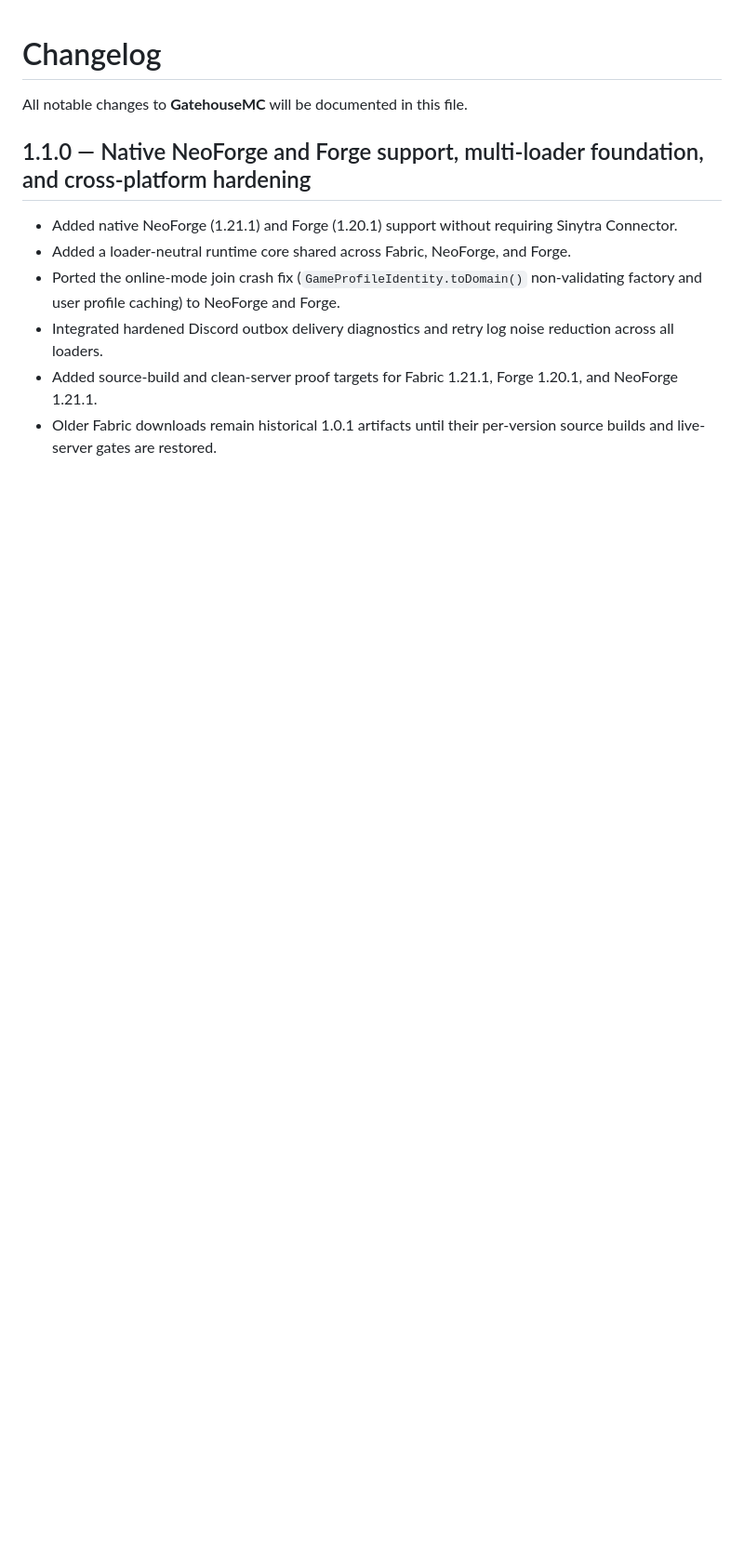
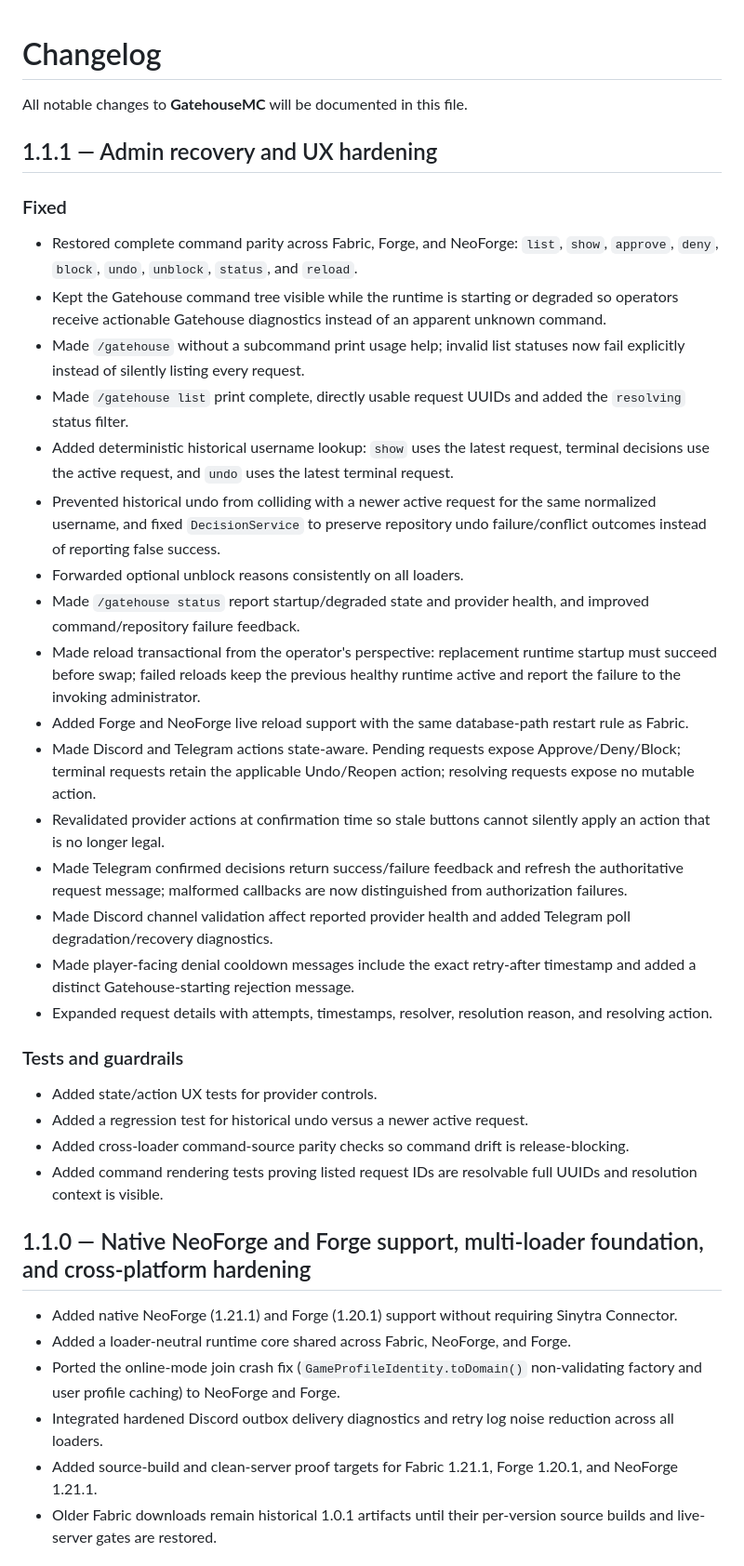
Before and after one commit to DurdeuVlad/GatehouseMC, a Markdown page: CHANGELOG.md, the part around the change. Shown at 93% size. Drawn GitHub-style; blank space fills up the shorter version.

Commit message:
docs(changelog): document 1.1.1 UX hardening

```diff
--- a/CHANGELOG.md
+++ b/CHANGELOG.md
@@ -1,6 +1,32 @@
 # Changelog
 
 All notable changes to **GatehouseMC** will be documented in this file.
+
+## 1.1.1 — Admin recovery and UX hardening
+
+### Fixed
+- Restored complete command parity across Fabric, Forge, and NeoForge: `list`, `show`, `approve`, `deny`, `block`, `undo`, `unblock`, `status`, and `reload`.
+- Kept the Gatehouse command tree visible while the runtime is starting or degraded so operators receive actionable Gatehouse diagnostics instead of an apparent unknown command.
+- Made `/gatehouse` without a subcommand print usage help; invalid list statuses now fail explicitly instead of silently listing every request.
+- Made `/gatehouse list` print complete, directly usable request UUIDs and added the `resolving` status filter.
+- Added deterministic historical username lookup: `show` uses the latest request, terminal decisions use the active request, and `undo` uses the latest terminal request.
+- Prevented historical undo from colliding with a newer active request for the same normalized username, and fixed `DecisionService` to preserve repository undo failure/conflict outcomes instead of reporting false success.
+- Forwarded optional unblock reasons consistently on all loaders.
+- Made `/gatehouse status` report startup/degraded state and provider health, and improved command/repository failure feedback.
+- Made reload transactional from the operator's perspective: replacement runtime startup must succeed before swap; failed reloads keep the previous healthy runtime active and report the failure to the invoking administrator.
+- Added Forge and NeoForge live reload support with the same database-path restart rule as Fabric.
+- Made Discord and Telegram actions state-aware. Pending requests expose Approve/Deny/Block; terminal requests retain the applicable Undo/Reopen action; resolving requests expose no mutable action.
+- Revalidated provider actions at confirmation time so stale buttons cannot silently apply an action that is no longer legal.
+- Made Telegram confirmed decisions return success/failure feedback and refresh the authoritative request message; malformed callbacks are now distinguished from authorization failures.
+- Made Discord channel validation affect reported provider health and added Telegram poll degradation/recovery diagnostics.
+- Made player-facing denial cooldown messages include the exact retry-after timestamp and added a distinct Gatehouse-starting rejection message.
+- Expanded request details with attempts, timestamps, resolver, resolution reason, and resolving action.
+
+### Tests and guardrails
+- Added state/action UX tests for provider controls.
+- Added a regression test for historical undo versus a newer active request.
+- Added cross-loader command-source parity checks so command drift is release-blocking.
+- Added command rendering tests proving listed request IDs are resolvable full UUIDs and resolution context is visible.
 
 ## 1.1.0 — Native NeoForge and Forge support, multi-loader foundation, and cross-platform hardening
 
```
